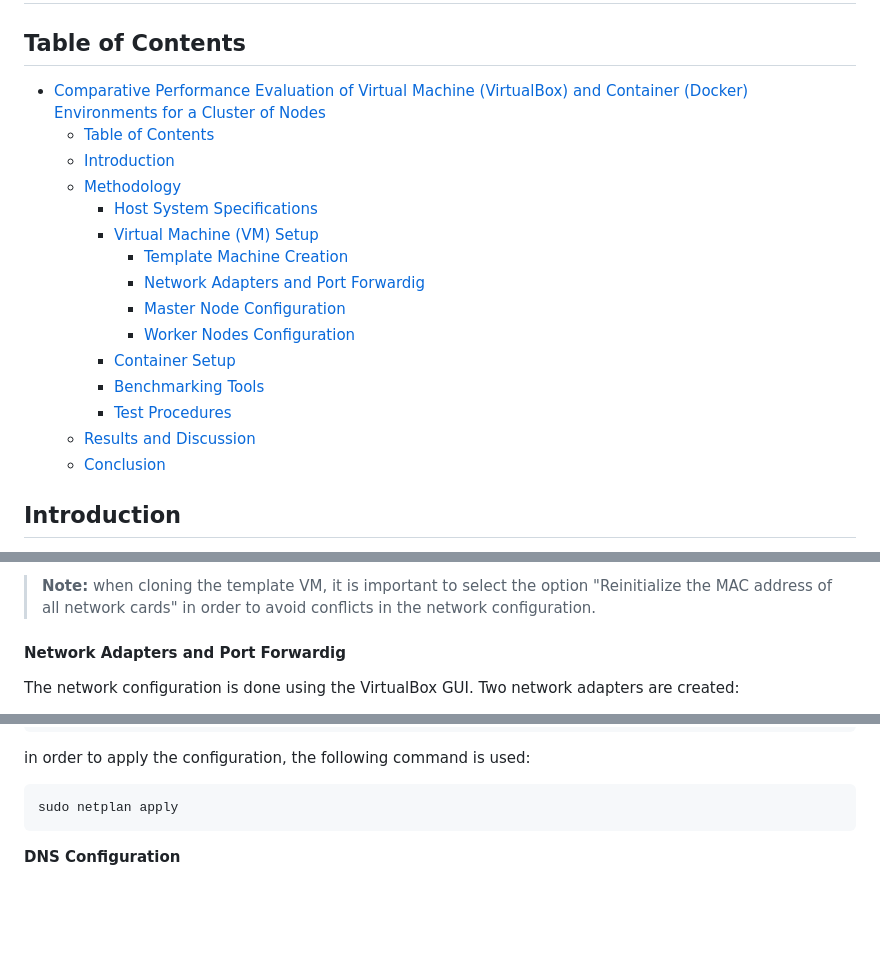
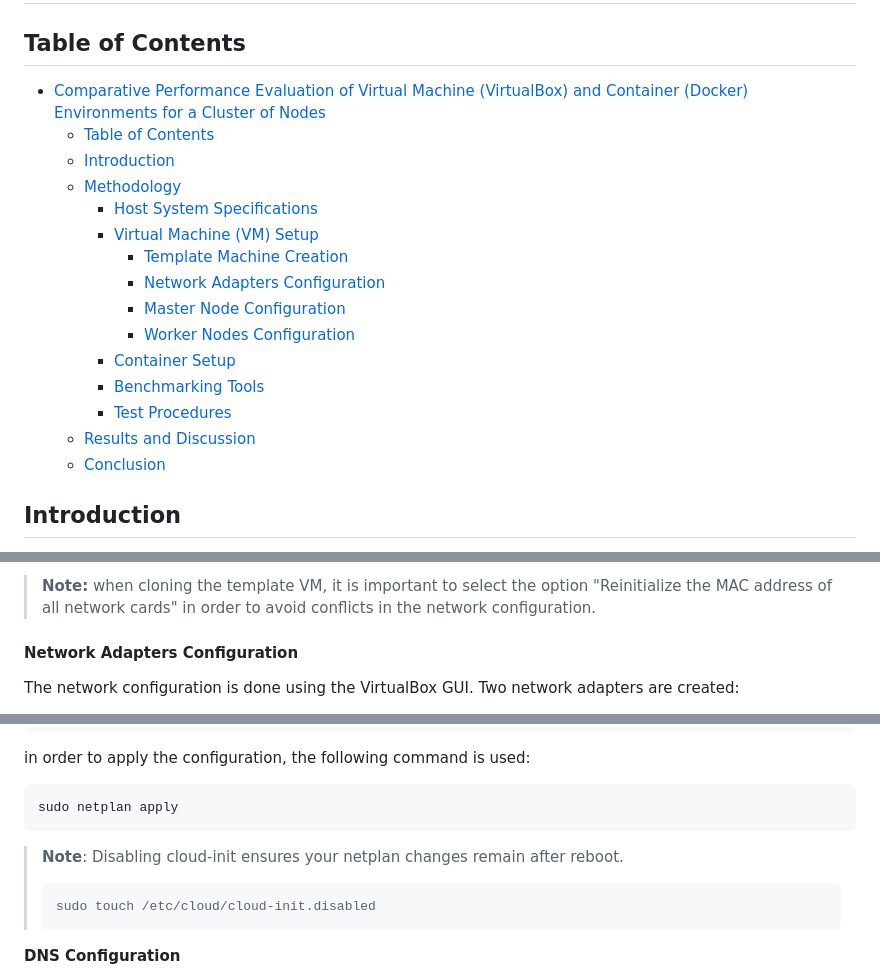
Before and after one commit to giovanni-lucarelli/cloud-basic, a Markdown page: Report.md, 3 parts joined by grey strips. Rendered like a GitHub page; blank space fills up the shorter version.

````diff
--- a/Report.md
+++ b/Report.md
@@ -1,6 +1,7 @@
 # Comparative Performance Evaluation of Virtual Machine (VirtualBox) and Container (Docker) Environments for a Cluster of Nodes
 
 ## Table of Contents
+
 - [Comparative Performance Evaluation of Virtual Machine (VirtualBox) and Container (Docker) Environments for a Cluster of Nodes](#comparative-performance-evaluation-of-virtual-machine-virtualbox-and-container-docker-environments-for-a-cluster-of-nodes)
   - [Table of Contents](#table-of-contents)
   - [Introduction](#introduction)
@@ -8,7 +9,7 @@
     - [Host System Specifications](#host-system-specifications)
     - [Virtual Machine (VM) Setup](#virtual-machine-vm-setup)
       - [Template Machine Creation](#template-machine-creation)
-      - [Network Adapters and Port Forwardig](#network-adapters-and-port-forwardig)
+      - [Network Adapters Configuration](#network-adapters-configuration)
       - [Master Node Configuration](#master-node-configuration)
       - [Worker Nodes Configuration](#worker-nodes-configuration)
     - [Container Setup](#container-setup)
@@ -16,7 +17,6 @@
     - [Test Procedures](#test-procedures)
   - [Results and Discussion](#results-and-discussion)
   - [Conclusion](#conclusion)
-
 
 ## Introduction
 
@@ -69,7 +69,7 @@ The template VM has been cloned to create `cluster01` (master) and `node01` (wor
 
 > **Note:** when cloning the template VM, it is important to select the option "Reinitialize the MAC address of all network cards" in order to avoid conflicts in the network configuration.
 
-#### Network Adapters and Port Forwardig
+#### Network Adapters Configuration
 
 The network configuration is done using the VirtualBox GUI. Two network adapters are created:
 1. **Adapter 1**: NAT, which allows the master to access the Internet through the host machine.
@@ -139,6 +139,12 @@ in order to apply the configuration, the following command is used:
 ```{bash}
 sudo netplan apply
 ```
+
+>**Note**:
+>Disabling cloud-init ensures your netplan changes remain after reboot.
+>```
+>sudo touch /etc/cloud/cloud-init.disabled
+>```
 
 **DNS Configuration**
 
````
Also changed, not shown: other parts of Report.md (+90 -1 lines).
